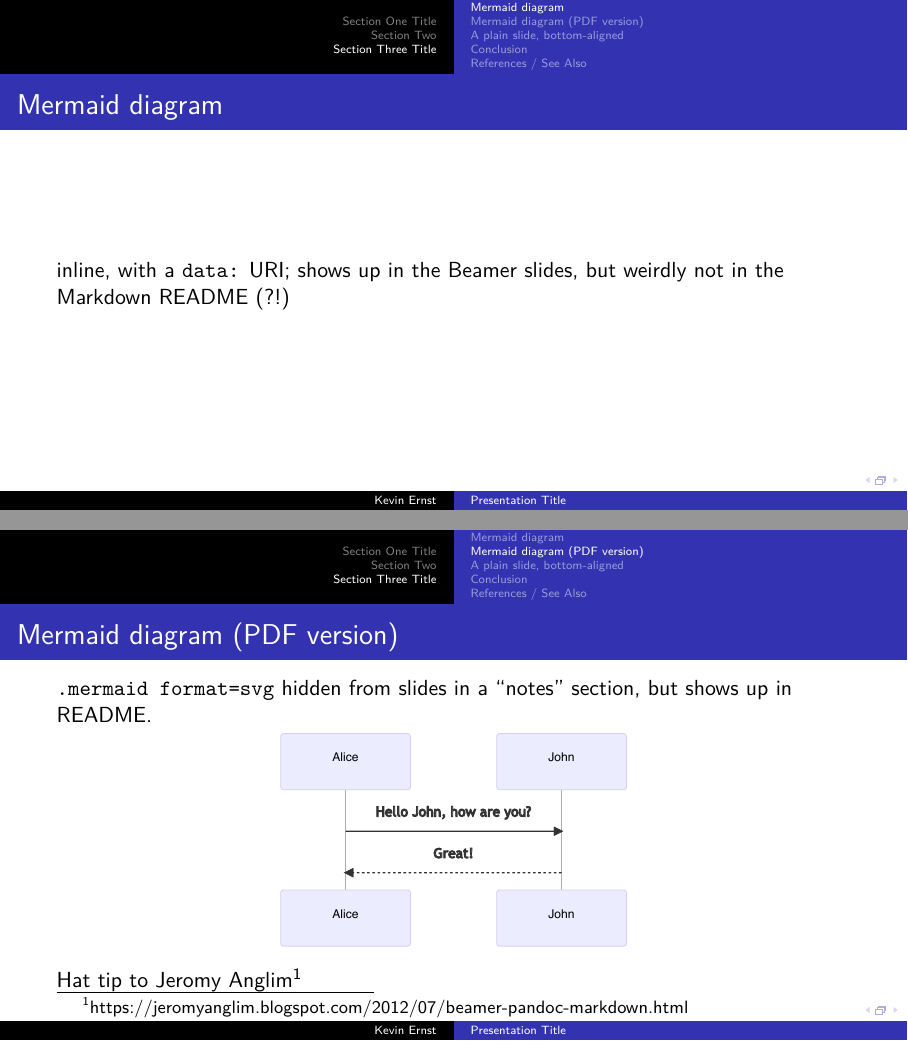
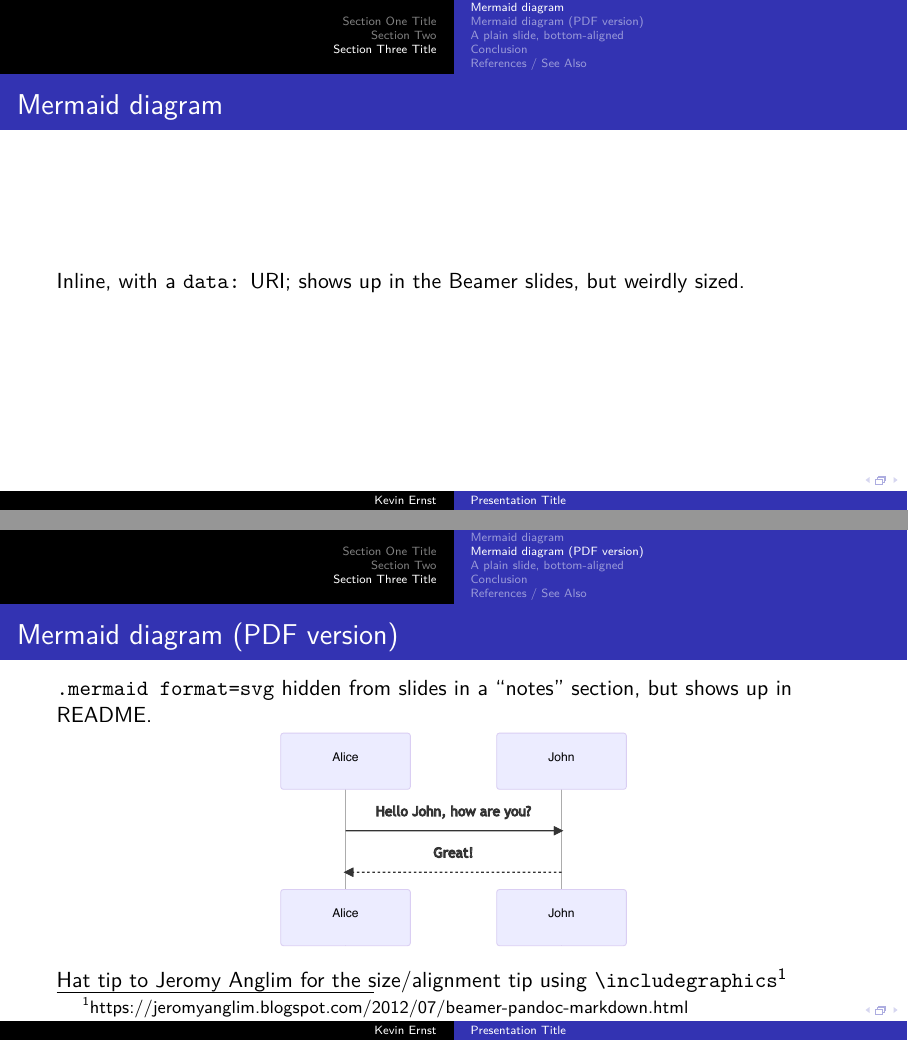
Before and after one commit to ernstki/beamertest, LaTeX slides (slides.tex): pages 21 and 23 of 29, joined at a grey line. Compiled offline with pdfLaTeX.

```diff
--- a/slides.tex
+++ b/slides.tex
@@ -207,8 +207,8 @@
 \subsection{Mermaid diagram}\label{mermaid-diagram}}
 
 \begin{frame}[fragile]{Mermaid diagram}
-inline, with a \texttt{data:} URI; shows up in the Beamer slides, but
-weirdly not in the Markdown README (?!)
+Inline, with a \texttt{data:} URI; shows up in the Beamer slides, but
+weirdly sized.
 \end{frame}
 
 \hypertarget{mermaid-diagram-pdf-version}{%
@@ -223,7 +223,8 @@
 
 \centerline{\includegraphics[width=3in]{img/mermaid.pdf}}
 
-Hat tip to Jeromy Anglim\footnote<.->{https://jeromyanglim.blogspot.com/2012/07/beamer-pandoc-markdown.html}
+Hat tip to Jeromy Anglim for the size/alignment tip using
+\texttt{\textbackslash{}includegraphics}\footnote<.->{https://jeromyanglim.blogspot.com/2012/07/beamer-pandoc-markdown.html}
 \end{frame}
 
 \hypertarget{a-plain-slide-bottom-aligned}{%
```
Also changed, not shown: README.md, img/mermaid.pdf, img/mermaid.svg, slides.pdf.
